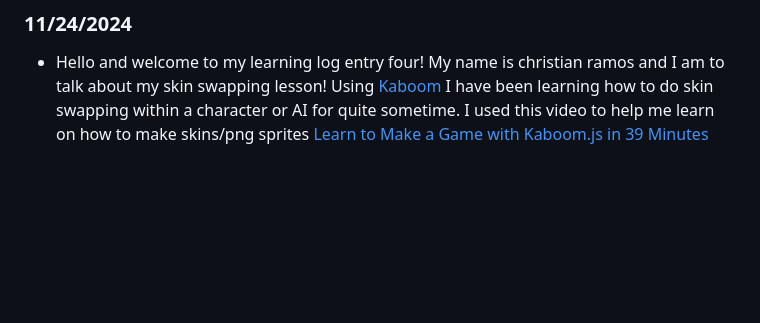
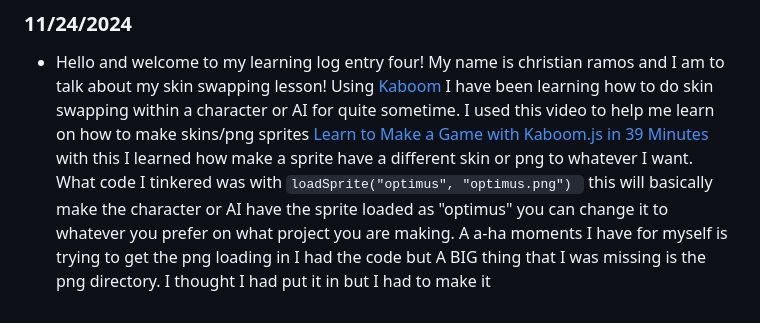
Before and after one commit to chrisr3403/Sep11-Freedom-Project, a Markdown page: tool/learning-log.md, the part around the change. Rendered like a GitHub page; blank space fills up the shorter version.

````diff
--- a/tool/learning-log.md
+++ b/tool/learning-log.md
@@ -45,7 +45,11 @@ Well to answer that question sometime in the future I will try how to swap skins
 ### 11/24/2024
 * Hello and welcome to my learning log entry four! My name is christian ramos and I am to talk about my skin swapping lesson!
   Using [Kaboom](https://kaboomjs.com/) I have been learning how to do skin swapping within a character or AI for quite sometime.
-  I used this video to help me learn on how to make skins/png sprites [Learn to Make a Game with Kaboom.js in 39 Minutes](https://www.youtube.com/watch?time_continue=402&v=hgReGsh5xVU&embeds_referring_euri=https%3A%2F%2Fvideo.search.yahoo.com%2F&embeds_referring_origin=https%3A%2F%2Fvideo.search.yahoo.com&source_ve_path=MTM5MTE3LDEzOTExNywyODY2Ng)
+  I used this video to help me learn on how to make skins/png sprites [Learn to Make a Game with Kaboom.js in 39 Minutes](https://www.youtube.com/watch?v=hgReGsh5xVU&t=402s) with this I
+  learned how make a sprite have a different skin or png to whatever I want. What code I tinkered was with ```loadSprite("optimus",
+  "optimus.png") ``` this will basically make the character or AI have the sprite loaded as "optimus" you can change it to whatever you prefer on what project you are making.
+A a-ha moments I have for myself is trying to get the png loading in I had the code but A BIG thing that I was missing is the png directory. I thought I had put it in but I had to
+make it
 
 <!--
 * Links you used today (websites, videos, etc)
````
